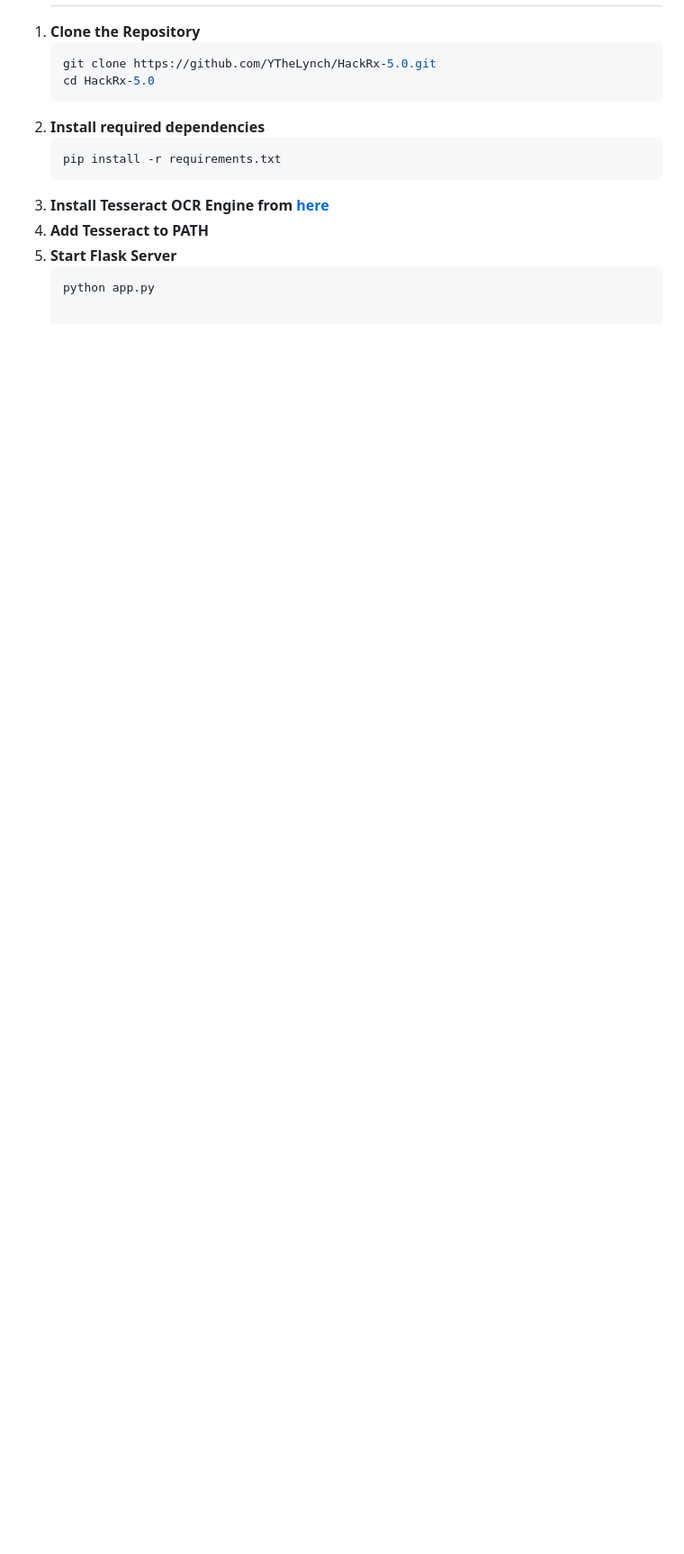
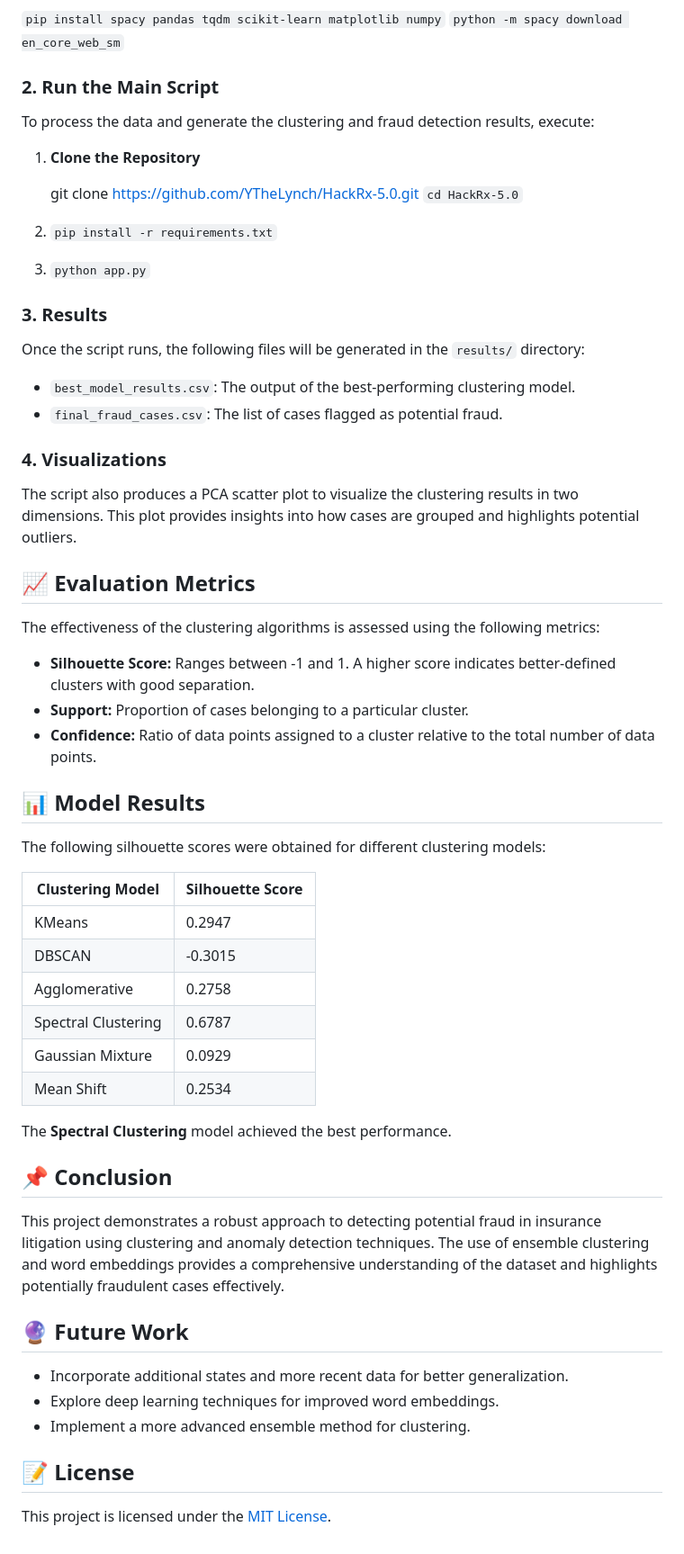
Before and after one commit to YTheLynch/HackRx-5.0, a Markdown page: README.md, the part around the change printed below. Shown: that part at 90% size. GitHub-like rendering; blank space fills up the shorter version.

````diff
--- a/README.md
+++ b/README.md
@@ -53,13 +111,65 @@ Most court websites have a “Contact Us” or “Registrar’s Office” sectio
+`pip install spacy pandas tqdm scikit-learn matplotlib numpy`
+`python -m spacy download en_core_web_sm`
+
+### 2. Run the Main Script
+
+
+To process the data and generate the clustering and fraud detection results, execute:
+
 
 1. **Clone the Repository**
-   ```bash
+
    git clone https://github.com/YTheLynch/HackRx-5.0.git
-   cd HackRx-5.0
-2. **Install required dependencies**
-   ```bash
-   pip install -r requirements.txt
-3. **Install Tesseract OCR Engine from <a href= "https://tesseract-ocr.github.io/tessdoc/Installation.html">here</a>**
-4. **Add Tesseract to PATH**
-5. **Start Flask Server**
-   ```bash
-   python app.py
+   `cd HackRx-5.0`
+
+2. `pip install -r requirements.txt`
+
+3. `python app.py`
+
+### 3. Results
+
+Once the script runs, the following files will be generated in the `results/` directory:
+
+- `best_model_results.csv`: The output of the best-performing clustering model.
+- `final_fraud_cases.csv`: The list of cases flagged as potential fraud.
+
+### 4. Visualizations
+
+The script also produces a PCA scatter plot to visualize the clustering results in two dimensions. This plot provides insights into how cases are grouped and highlights potential outliers.
+
+## 📈 Evaluation Metrics
+
+The effectiveness of the clustering algorithms is assessed using the following metrics:
+
+- **Silhouette Score:** Ranges between -1 and 1. A higher score indicates better-defined clusters with good separation.
+- **Support:** Proportion of cases belonging to a particular cluster.
+- **Confidence:** Ratio of data points assigned to a cluster relative to the total number of data points.
+
+## 📊 Model Results
+
+The following silhouette scores were obtained for different clustering models:
+
+| **Clustering Model**     | **Silhouette Score** |
+|--------------------------|----------------------|
+| KMeans                   | 0.2947               |
+| DBSCAN                   | -0.3015              |
+| Agglomerative            | 0.2758               |
+| Spectral Clustering      | 0.6787               |
+| Gaussian Mixture         | 0.0929               |
+| Mean Shift               | 0.2534               |
+
+The **Spectral Clustering** model achieved the best performance.
+
+## 📌 Conclusion
+
+This project demonstrates a robust approach to detecting potential fraud in insurance litigation using clustering and anomaly detection techniques. The use of ensemble clustering and word embeddings provides a comprehensive understanding of the dataset and highlights potentially fraudulent cases effectively.
+
+## 🔮 Future Work
+
+- Incorporate additional states and more recent data for better generalization.
+- Explore deep learning techniques for improved word embeddings.
+- Implement a more advanced ensemble method for clustering.
+
+## 📝 License
+
+This project is licensed under the [MIT License](LICENSE).
````
Also changed, not shown: other parts of README.md (+80 -22 lines).
